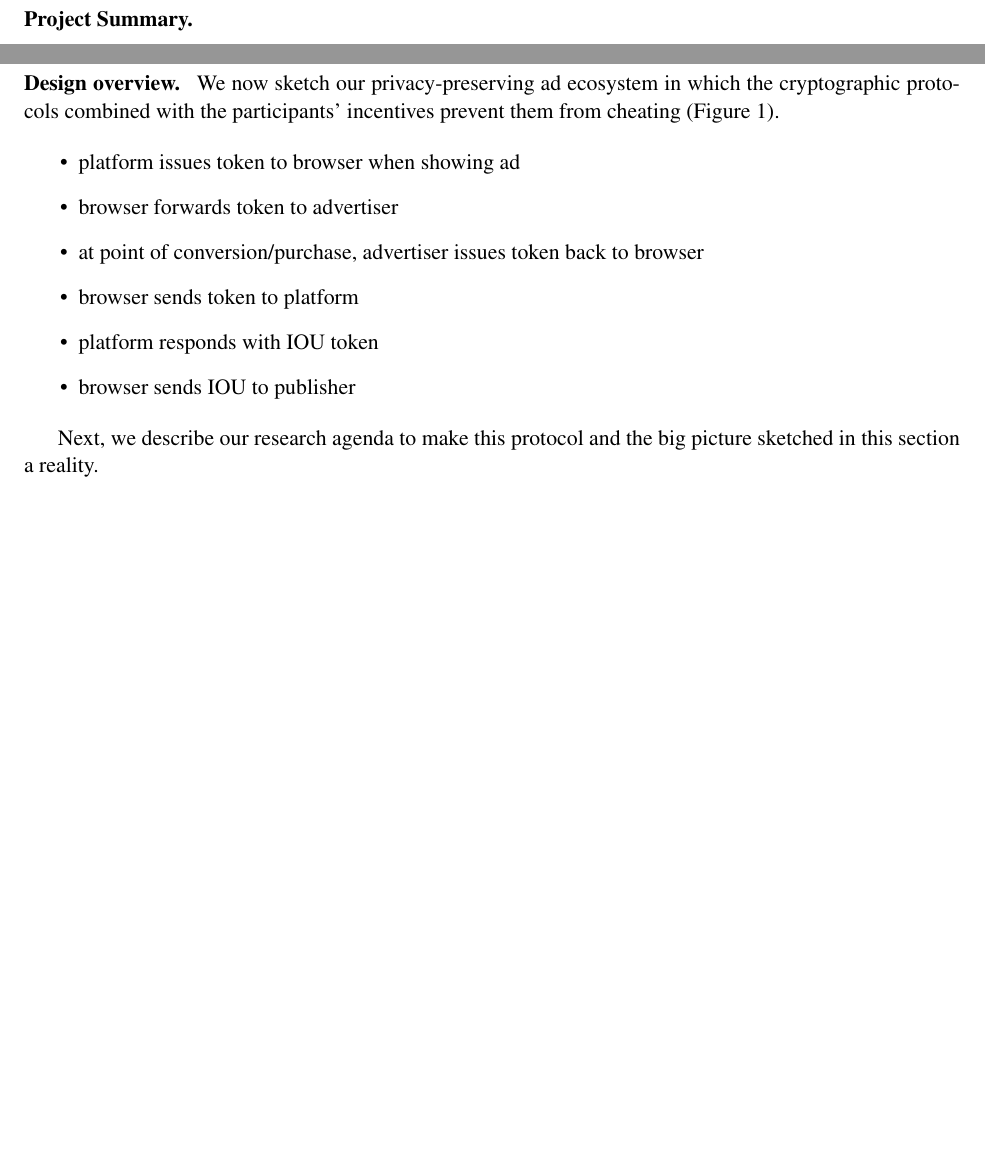
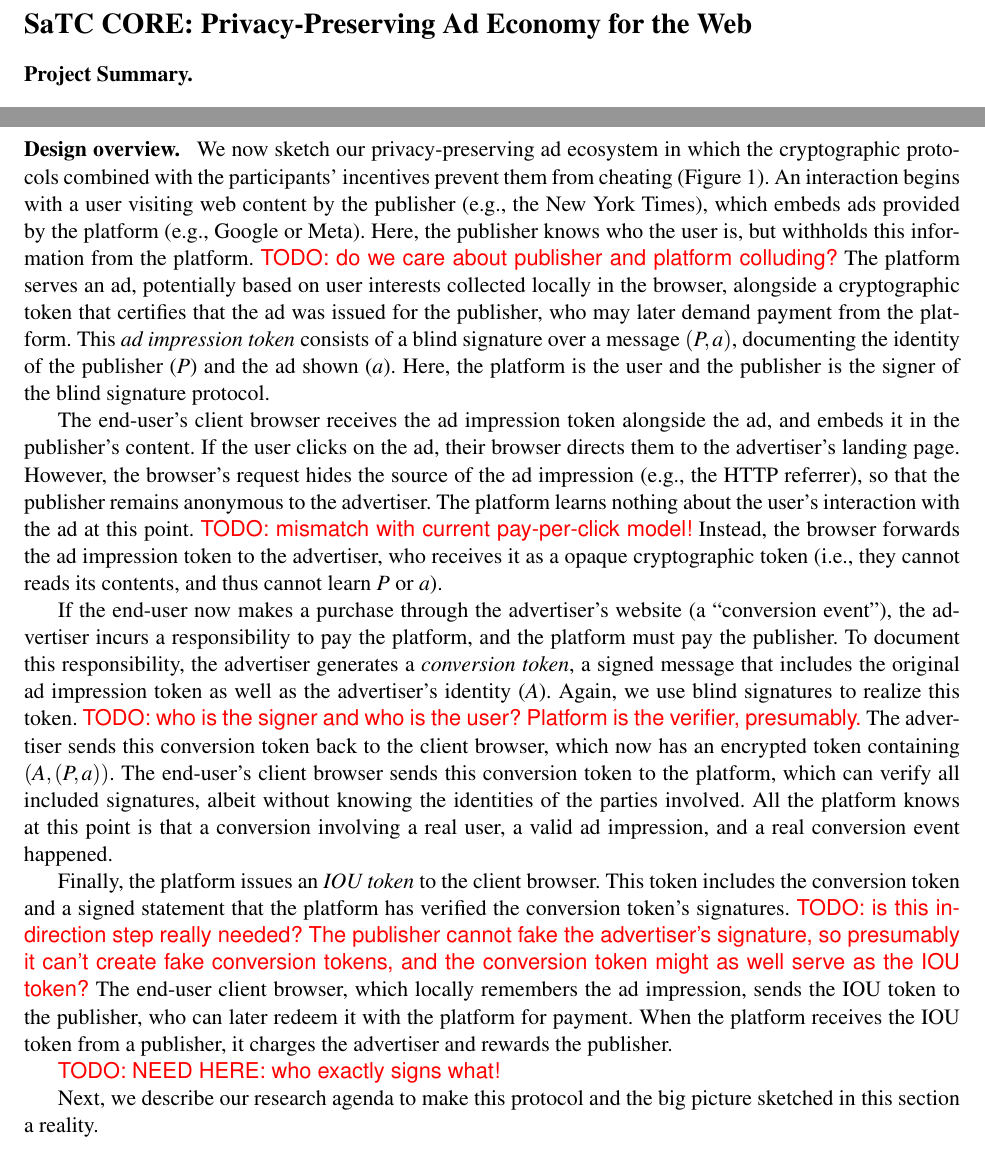
Before and after one commit to ms705/nsf-satc-privateads, a LaTeX document (p.tex, which reads research.tex): two parts of pages 1 and 7 of 14, joined at a grey line, cut at the place of the change, the shorter picture padded with empty space. Compiled offline with pdfLaTeX.

Commit message:
Sketch design overview, which raised some questions

```diff
--- a/research.tex
+++ b/research.tex
@@ -93,18 +93,56 @@ When it encounters an unknown browser, the platform treats it as suspicious (\ie
 %
 We now sketch our privacy-preserving ad ecosystem in which the cryptographic protocols combined with the participants' incentives prevent them from cheating (Figure~\ref{f:overview}).
 %
+An interaction begins with a user visiting web content by the publisher (\eg the New York Times), which embeds ads provided by the platform (\eg Google or Meta).
+%
+Here, the publisher knows who the user is, but withholds this information from the platform.
+%
+\todo{do we care about publisher and platform colluding?}
+%
+The platform serves an ad, potentially based on user interests collected locally in the browser, alongside a cryptographic token that certifies that the ad was issued for the publisher, who may later demand payment from the platform.
+%
+This \emph{ad impression token} consists of a blind signature over a message $(P, a)$, documenting the identity of the publisher ($P$) and the ad shown ($a$).
+%
+Here, the platform is the user and the publisher is the signer of the blind signature protocol.
+%
 
+%
+The end-user's client browser receives the ad impression token alongside the ad, and embeds it in the publisher's content.
+%
+If the user clicks on the ad, their browser directs them to the advertiser's landing page.
+%
+However, the browser's request hides the source of the ad impression (\eg the HTTP referrer), so that the publisher remains anonymous to the advertiser.
+%
+The platform learns nothing about the user's interaction with the ad at this point. \todo{mismatch with current pay-per-click model!}
+%
+Instead, the browser forwards the ad impression token to the advertiser, who receives it as a opaque cryptographic token (\ie they cannot reads its contents, and thus cannot learn $P$ or $a$).
+%
 
-\begin{itemize}
-% \item browser is trusted by platform, and open-source, so auditable
- \item platform issues token to browser when showing ad
- \item browser forwards token to advertiser
- \item at point of conversion/purchase, advertiser issues token back to browser
- \item browser sends token to platform
- \item platform responds with IOU token
- \item browser sends IOU to publisher
-\end{itemize}
+%
+If the end-user now makes a purchase through the advertiser's website (a ``conversion event''), the advertiser incurs a responsibility to pay the platform, and the platform must pay the publisher.
+%
+To document this responsibility, the advertiser generates a \emph{conversion token}, a signed message that includes the original ad impression token as well as the advertiser's identity ($A$).
+%
+Again, we use blind signatures to realize this token. \todo{who is the signer and who is the user? Platform is the verifier, presumably.}
+%
+The advertiser sends this conversion token back to the client browser, which now has an encrypted token containing $(A, (P, a))$.
+%
+The end-user's client browser sends this conversion token to the platform, which can verify all included signatures, albeit without knowing the identities of the parties involved.
+%
+All the platform knows at this point is that a conversion involving a real user, a valid ad impression, and a real conversion event happened.
+%
 
+%
+Finally, the platform issues an \emph{IOU token} to the client browser.
+%
+This token includes the conversion token and a signed statement that the platform has verified the conversion token's signatures. \todo{is this indirection step really needed? The publisher cannot fake the advertiser's signature, so presumably it can't create fake conversion tokens, and the conversion token might as well serve as the IOU token?}
+%
+The end-user client browser, which locally remembers the ad impression, sends the IOU token to the publisher, who can later redeem it with the platform for payment.
+%
+When the platform receives the IOU token from a publisher, it charges the advertiser and rewards the publisher.
+%
+
+\todo{NEED HERE: who exactly signs what!}
 
 Next, we describe our research agenda to make this protocol and the big picture sketched in this section a reality.
 
```
